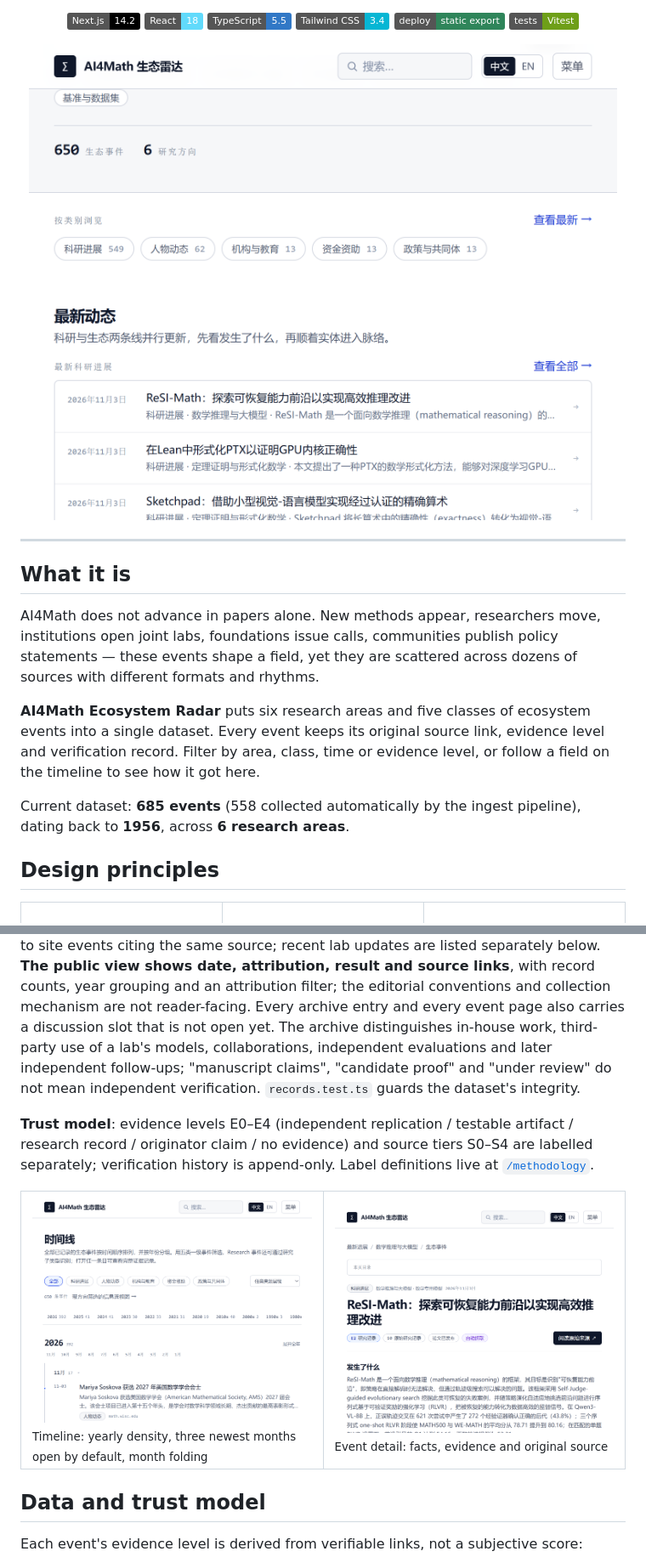
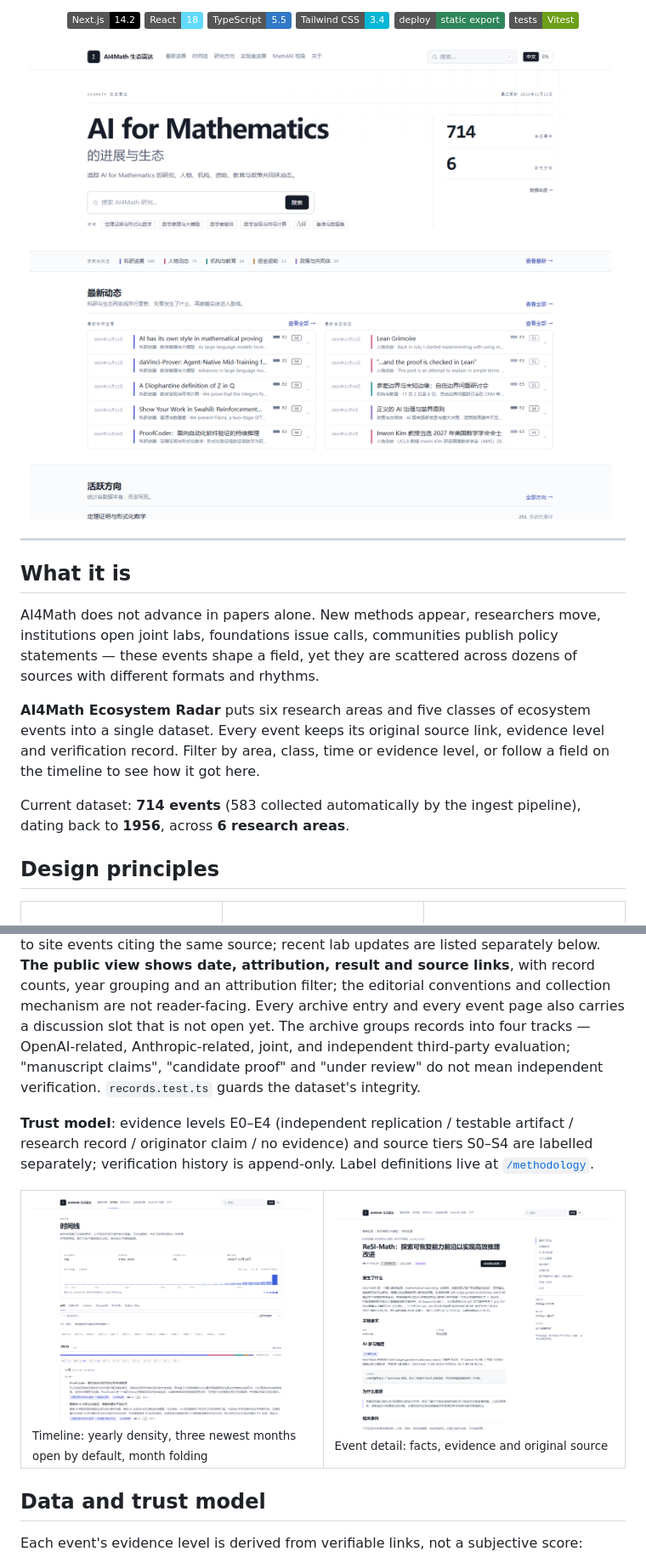
Before and after one commit to IRrelaceable/ai4math-radar, a Markdown page: README.en.md, 2 parts joined by grey strips. Shown at 85% size. Drawn GitHub-style; pictures changed too: docs/screenshots/detail.png, docs/screenshots/home.png, docs/screenshots/timeline.png; badges without logos.

```diff
--- a/README.en.md
+++ b/README.en.md
@@ -34,7 +34,7 @@ into a single dataset. Every event keeps its original source link, evidence leve
 verification record. Filter by area, class, time or evidence level, or follow a field on
 the timeline to see how it got here.
 
-Current dataset: **685 events** (558 collected automatically by the ingest pipeline), dating back to **1956**, across **6 research areas**.
+Current dataset: **714 events** (583 collected automatically by the ingest pipeline), dating back to **1956**, across **6 research areas**.
 
 ## Design principles
 
@@ -101,10 +101,10 @@ several records share one paper URL (entries 14–17 all come from `arXiv:2511.1
 and 45–48 are samples of the same 722-manuscript batch), so URL-based deduplication
 would silently drop them. Archive records cross-link to site events citing the same
 source; recent lab updates are listed separately below. **The public view shows date, attribution, result and source links**, with record counts, year grouping and an attribution filter; the editorial conventions and collection mechanism are not reader-facing. Every archive entry and every event page also carries a discussion slot that is not open yet.
-The archive distinguishes in-house work, third-party use of a lab's models,
-collaborations, independent evaluations and later independent follow-ups;
-"manuscript claims", "candidate proof" and "under review" do not mean independent
-verification. `records.test.ts` guards the dataset's integrity.
+The archive groups records into four tracks — OpenAI-related, Anthropic-related, joint,
+and independent third-party evaluation; "manuscript claims", "candidate proof" and
+"under review" do not mean independent verification. `records.test.ts` guards the
+dataset's integrity.
 
 **Trust model**: evidence levels E0–E4 (independent replication / testable artifact /
 research record / originator claim / no evidence) and source tiers S0–S4 are labelled
```
Also changed, not shown: other parts of README.en.md (+2 -2 lines), README.md (+4 -4 lines), docs/weekly-report-2026-11-13.md (added, +78 -0 lines).
